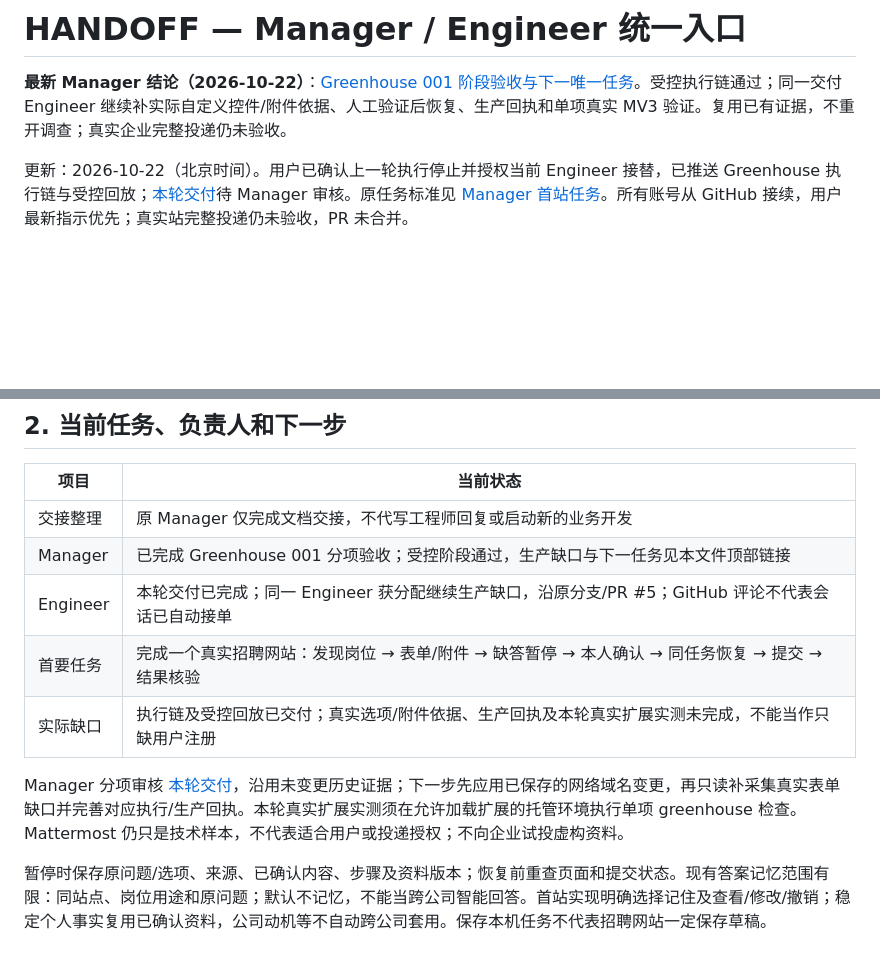
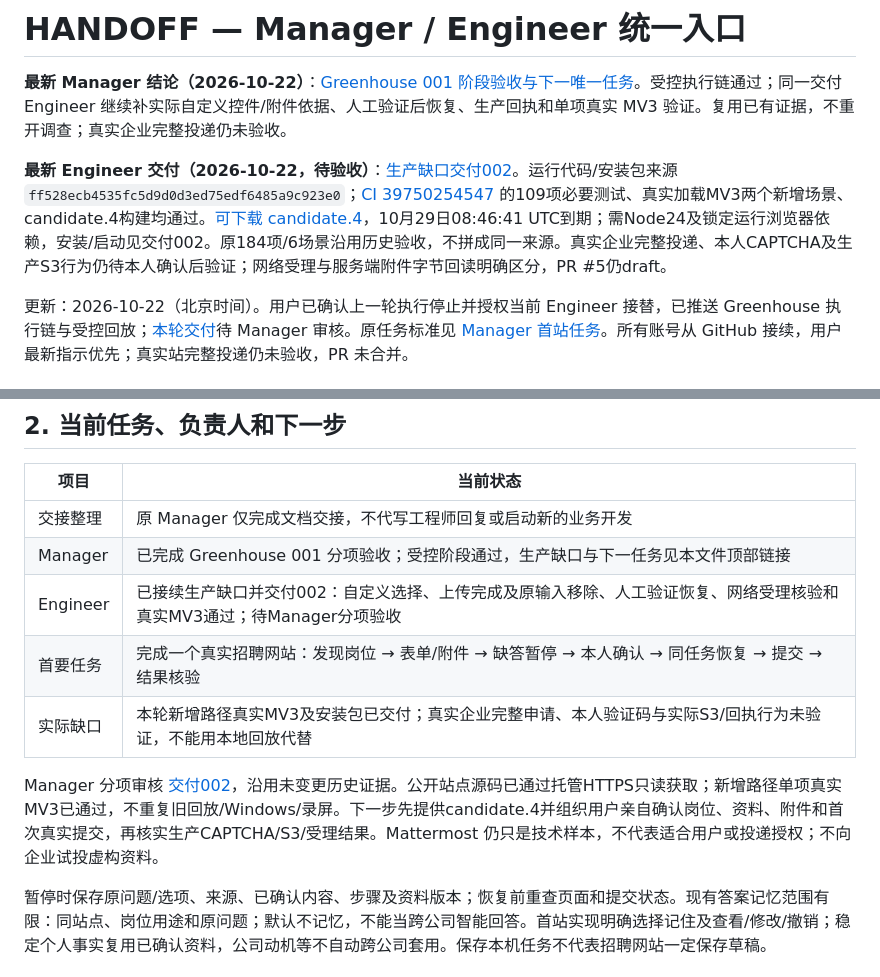
Before and after one commit to Tianyao1234567/job-application-assistant, a Markdown page: HANDOFF.md, 2 parts joined by grey strips. Rendered like a GitHub page; blank space fills up the shorter version.

Commit message:
docs: deliver candidate 4 with actual MV3 and download evidence

```diff
--- a/HANDOFF.md
+++ b/HANDOFF.md
@@ -1,6 +1,8 @@
 # HANDOFF — Manager / Engineer 统一入口
 
 **最新 Manager 结论（2026-10-22）**：[Greenhouse 001 阶段验收与下一唯一任务](https://github.com/Tianyao1234567/job-application-assistant/issues/1#issuecomment-6335447669)。受控执行链通过；同一交付 Engineer 继续补实际自定义控件/附件依据、人工验证后恢复、生产回执和单项真实 MV3 验证。复用已有证据，不重开调查；真实企业完整投递仍未验收。
+
+**最新 Engineer 交付（2026-10-22，待验收）**：[生产缺口交付002](docs/GREENHOUSE_DELIVERY_002.md)。运行代码/安装包来源 `ff528ecb4535fc5d9d0d3ed75edf6485a9c923e0`；[CI 39750254547](https://github.com/Tianyao1234567/job-application-assistant/actions/runs/39750254547) 的109项必要测试、真实加载MV3两个新增场景、candidate.4构建均通过。[可下载 candidate.4](https://github.com/Tianyao1234567/job-application-assistant/actions/runs/39750254547/artifacts/12413073425)，10月29日08:46:41 UTC到期；需Node24及锁定运行浏览器依赖，安装/启动见交付002。原184项/6场景沿用历史验收，不拼成同一来源。真实企业完整投递、本人CAPTCHA及生产S3行为仍待本人确认后验证；网络受理与服务端附件字节回读明确区分，PR #5仍draft。
 
 更新：2026-10-22（北京时间）。用户已确认上一轮执行停止并授权当前 Engineer 接替，已推送 Greenhouse 执行链与受控回放；[本轮交付](docs/GREENHOUSE_DELIVERY_001.md)待 Manager 审核。原任务标准见 [Manager 首站任务](docs/MANAGER_TASK_001.md)。所有账号从 GitHub 接续，用户最新指示优先；真实站完整投递仍未验收，PR 未合并。
 
@@ -25,11 +27,11 @@
 | --- | --- |
 | 交接整理 | 原 Manager 仅完成文档交接，不代写工程师回复或启动新的业务开发 |
 | Manager | 已完成 Greenhouse 001 分项验收；受控阶段通过，生产缺口与下一任务见本文件顶部链接 |
-| Engineer | 本轮交付已完成；同一 Engineer 获分配继续生产缺口，沿原分支/PR #5；GitHub 评论不代表会话已自动接单 |
+| Engineer | 已接续生产缺口并交付002：自定义选择、上传完成及原输入移除、人工验证恢复、网络受理核验和真实MV3通过；待Manager分项验收 |
 | 首要任务 | 完成一个真实招聘网站：发现岗位 → 表单/附件 → 缺答暂停 → 本人确认 → 同任务恢复 → 提交 → 结果核验 |
-| 实际缺口 | 执行链及受控回放已交付；真实选项/附件依据、生产回执及本轮真实扩展实测未完成，不能当作只缺用户注册 |
+| 实际缺口 | 本轮新增路径真实MV3及安装包已交付；真实企业完整申请、本人验证码与实际S3/回执行为未验证，不能用本地回放代替 |
 
-Manager 分项审核 [本轮交付](docs/GREENHOUSE_DELIVERY_001.md)，沿用未变更历史证据；下一步先应用已保存的网络域名变更，再只读补采集真实表单缺口并完善对应执行/生产回执。本轮真实扩展实测须在允许加载扩展的托管环境执行单项 greenhouse 检查。Mattermost 仍只是技术样本，不代表适合用户或投递授权；不向企业试投虚构资料。
+Manager 分项审核 [交付002](docs/GREENHOUSE_DELIVERY_002.md)，沿用未变更历史证据。公开站点源码已通过托管HTTPS只读获取；新增路径单项真实MV3已通过，不重复旧回放/Windows/录屏。下一步先提供candidate.4并组织用户亲自确认岗位、资料、附件和首次真实提交，再核实生产CAPTCHA/S3/受理结果。Mattermost 仍只是技术样本，不代表适合用户或投递授权；不向企业试投虚构资料。
 
 暂停时保存原问题/选项、来源、已确认内容、步骤及资料版本；恢复前重查页面和提交状态。现有答案记忆范围有限：同站点、岗位用途和原问题；默认不记忆，不能当跨公司智能回答。首站实现明确选择记住及查看/修改/撤销；稳定个人事实复用已确认资料，公司动机等不自动跨公司套用。保存本机任务不代表招聘网站一定保存草稿。
 
```
Also changed, not shown: CANDIDATE_PACKAGE.md (+2 -0 lines), docs/GREENHOUSE_DELIVERY_002.md (added, +40 -0 lines).
